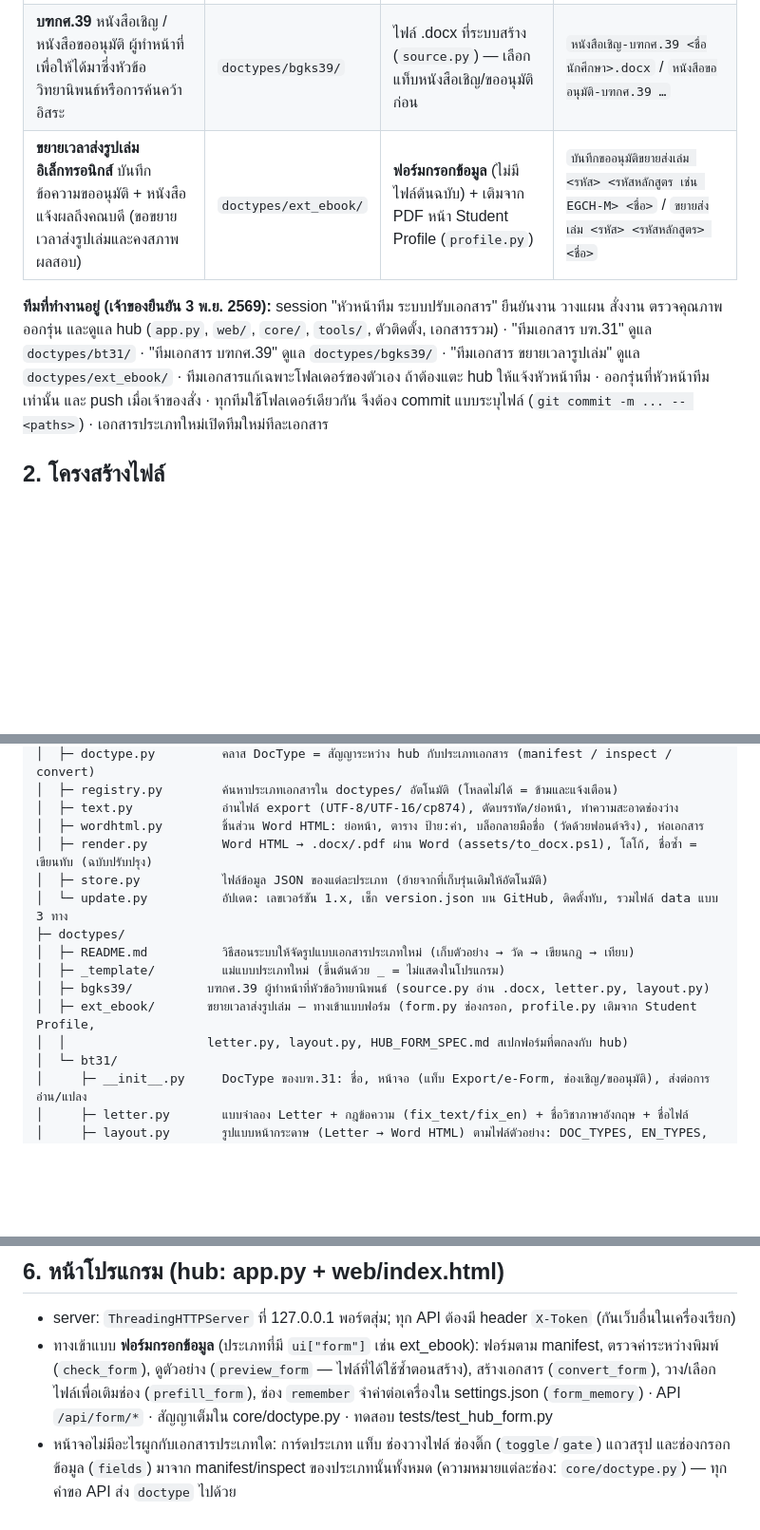
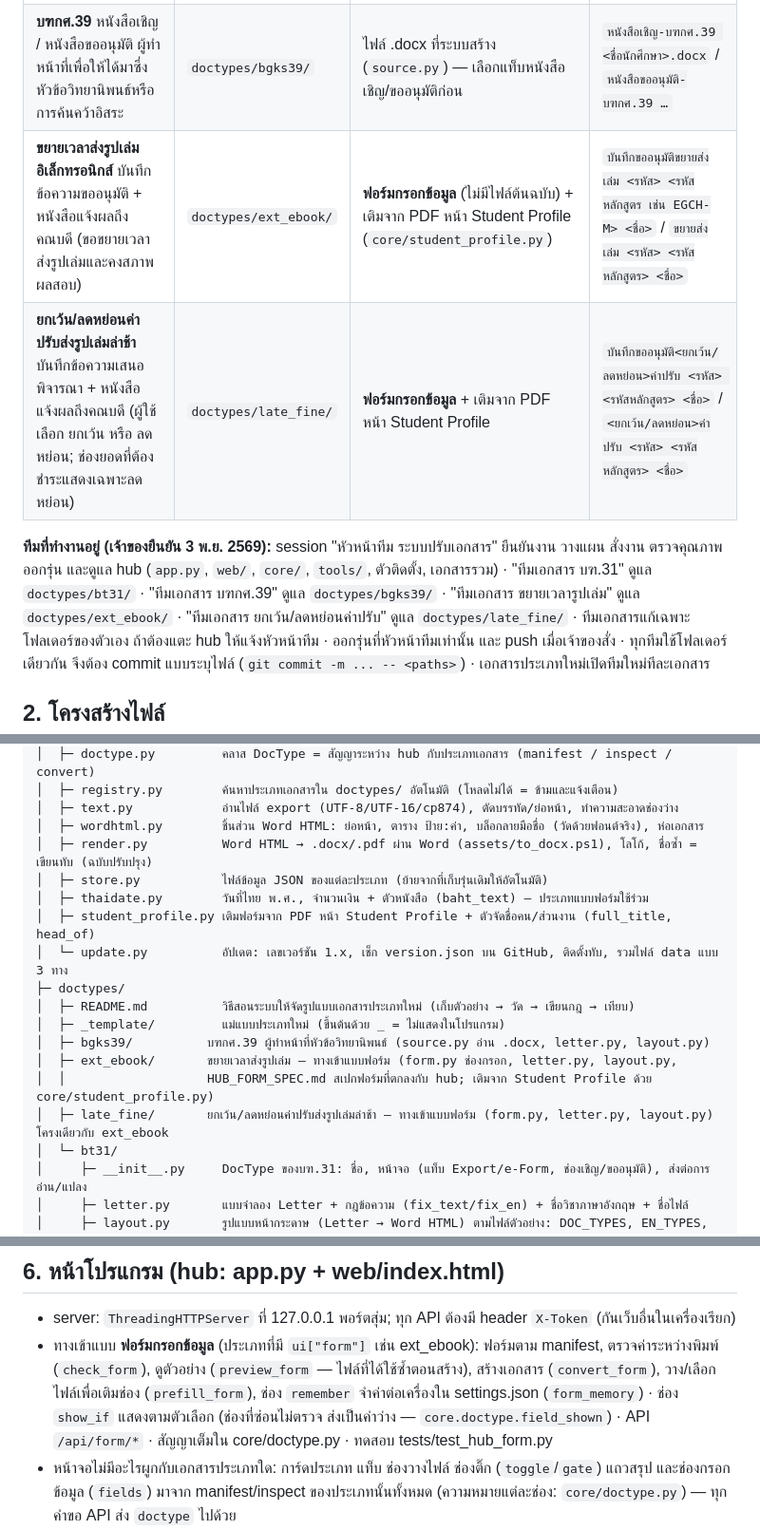
Before and after one commit to supawitmar/as-document, a Markdown page: HANDOFF.md, 3 parts joined by grey strips. Shown at 95% size. Rendered like a GitHub page; blank space fills up the shorter version.

Commit message:
HANDOFF: เอกสารยกเว้น/ลดหย่อนค่าปรับ (late_fine), ส่วนกลาง thaidate/student_profile, show_if, ทีมใหม่
Co-Authored-By: Claude Opus 5.5 <noreply@anthropic.com>

```diff
--- a/HANDOFF.md
+++ b/HANDOFF.md
@@ -16,10 +16,11 @@
 |---|---|---|---|
 | **บฑ.31 / GR.31** หนังสือเชิญอาจารย์พิเศษ + หนังสือขออนุมัติต่อผู้บังคับบัญชา (ไทย/อังกฤษ) | `doctypes/bt31/` | ไฟล์ `Export (xx).doc` (`export.py`) · PDF หน้า บฑ.31 e-Form (`eform.py`) | `หนังสือเชิญ บฑ.31 <รหัสวิชา เช่น EGIT 503> <ตำแหน่ง ชื่ออาจารย์>.docx` / `หนังสือขออนุมัติ …` (อังกฤษใช้ `GR.31`) |
 | **บฑกศ.39** หนังสือเชิญ / หนังสือขออนุมัติ ผู้ทำหน้าที่เพื่อให้ได้มาซึ่งหัวข้อวิทยานิพนธ์หรือการค้นคว้าอิสระ | `doctypes/bgks39/` | ไฟล์ .docx ที่ระบบสร้าง (`source.py`) — เลือกแท็บหนังสือเชิญ/ขออนุมัติก่อน | `หนังสือเชิญ-บฑกศ.39 <ชื่อนักศึกษา>.docx` / `หนังสือขออนุมัติ-บฑกศ.39 …` |
-| **ขยายเวลาส่งรูปเล่มอิเล็กทรอนิกส์** บันทึกข้อความขออนุมัติ + หนังสือแจ้งผลถึงคณบดี (ขอขยายเวลาส่งรูปเล่มและคงสภาพผลสอบ) | `doctypes/ext_ebook/` | **ฟอร์มกรอกข้อมูล** (ไม่มีไฟล์ต้นฉบับ) + เติมจาก PDF หน้า Student Profile (`profile.py`) | `บันทึกขออนุมัติขยายส่งเล่ม <รหัส> <รหัสหลักสูตร เช่น EGCH-M> <ชื่อ>` / `ขยายส่งเล่ม <รหัส> <รหัสหลักสูตร> <ชื่อ>` |
+| **ขยายเวลาส่งรูปเล่มอิเล็กทรอนิกส์** บันทึกข้อความขออนุมัติ + หนังสือแจ้งผลถึงคณบดี (ขอขยายเวลาส่งรูปเล่มและคงสภาพผลสอบ) | `doctypes/ext_ebook/` | **ฟอร์มกรอกข้อมูล** (ไม่มีไฟล์ต้นฉบับ) + เติมจาก PDF หน้า Student Profile (`core/student_profile.py`) | `บันทึกขออนุมัติขยายส่งเล่ม <รหัส> <รหัสหลักสูตร เช่น EGCH-M> <ชื่อ>` / `ขยายส่งเล่ม <รหัส> <รหัสหลักสูตร> <ชื่อ>` |
+| **ยกเว้น/ลดหย่อนค่าปรับส่งรูปเล่มล่าช้า** บันทึกข้อความเสนอพิจารณา + หนังสือแจ้งผลถึงคณบดี (ผู้ใช้เลือก ยกเว้น หรือ ลดหย่อน; ช่องยอดที่ต้องชำระแสดงเฉพาะลดหย่อน) | `doctypes/late_fine/` | **ฟอร์มกรอกข้อมูล** + เติมจาก PDF หน้า Student Profile | `บันทึกขออนุมัติ<ยกเว้น/ลดหย่อน>ค่าปรับ <รหัส> <รหัสหลักสูตร> <ชื่อ>` / `<ยกเว้น/ลดหย่อน>ค่าปรับ <รหัส> <รหัสหลักสูตร> <ชื่อ>` |
 
 **ทีมที่ทำงานอยู่ (เจ้าของยืนยัน 3 พ.ย. 2569):** session "หัวหน้าทีม ระบบปรับเอกสาร" ยืนยันงาน วางแผน สั่งงาน ตรวจคุณภาพ ออกรุ่น และดูแล hub (`app.py`, `web/`, `core/`, `tools/`, ตัวติดตั้ง, เอกสารรวม) ·
-"ทีมเอกสาร บฑ.31" ดูแล `doctypes/bt31/` · "ทีมเอกสาร บฑกศ.39" ดูแล `doctypes/bgks39/` · "ทีมเอกสาร ขยายเวลารูปเล่ม" ดูแล `doctypes/ext_ebook/` ·
+"ทีมเอกสาร บฑ.31" ดูแล `doctypes/bt31/` · "ทีมเอกสาร บฑกศ.39" ดูแล `doctypes/bgks39/` · "ทีมเอกสาร ขยายเวลารูปเล่ม" ดูแล `doctypes/ext_ebook/` · "ทีมเอกสาร ยกเว้น/ลดหย่อนค่าปรับ" ดูแล `doctypes/late_fine/` ·
 ทีมเอกสารแก้เฉพาะโฟลเดอร์ของตัวเอง ถ้าต้องแตะ hub ให้แจ้งหัวหน้าทีม · ออกรุ่นที่หัวหน้าทีมเท่านั้น และ push เมื่อเจ้าของสั่ง · ทุกทีมใช้โฟลเดอร์เดียวกัน จึงต้อง commit แบบระบุไฟล์ (`git commit -m ... -- <paths>`) · เอกสารประเภทใหม่เปิดทีมใหม่ทีละเอกสาร
 
 ## 2. โครงสร้างไฟล์
@@ -35,13 +36,16 @@
 │  ├─ wordhtml.py        ชิ้นส่วน Word HTML: ย่อหน้า, ตาราง ป้าย:ค่า, บล็อกลายมือชื่อ (วัดด้วยฟอนต์จริง), ห่อเอกสาร
 │  ├─ render.py          Word HTML → .docx/.pdf ผ่าน Word (assets/to_docx.ps1), โลโก้, ชื่อซ้ำ = เขียนทับ (ฉบับปรับปรุง)
 │  ├─ store.py           ไฟล์ข้อมูล JSON ของแต่ละประเภท (ย้ายจากที่เก็บรุ่นเดิมให้อัตโนมัติ)
+│  ├─ thaidate.py        วันที่ไทย พ.ศ., จำนวนเงิน + ตัวหนังสือ (baht_text) — ประเภทแบบฟอร์มใช้ร่วม
+│  ├─ student_profile.py เติมฟอร์มจาก PDF หน้า Student Profile + ตัวจัดชื่อคน/ส่วนงาน (full_title, head_of)
 │  └─ update.py          อัปเดต: เลขเวอร์ชัน 1.x, เช็ก version.json บน GitHub, ติดตั้งทับ, รวมไฟล์ data แบบ 3 ทาง
 ├─ doctypes/
 │  ├─ README.md          วิธีสอนระบบให้จัดรูปแบบเอกสารประเภทใหม่ (เก็บตัวอย่าง → วัด → เขียนกฎ → เทียบ)
 │  ├─ _template/         แม่แบบประเภทใหม่ (ขึ้นต้นด้วย _ = ไม่แสดงในโปรแกรม)
 │  ├─ bgks39/          บฑกศ.39 ผู้ทำหน้าที่หัวข้อวิทยานิพนธ์ (source.py อ่าน .docx, letter.py, layout.py)
-│  ├─ ext_ebook/       ขยายเวลาส่งรูปเล่ม — ทางเข้าแบบฟอร์ม (form.py ช่องกรอก, profile.py เติมจาก Student Profile,
-│  │                   letter.py, layout.py, HUB_FORM_SPEC.md สเปกฟอร์มที่ตกลงกับ hub)
+│  ├─ ext_ebook/       ขยายเวลาส่งรูปเล่ม — ทางเข้าแบบฟอร์ม (form.py ช่องกรอก, letter.py, layout.py,
+│  │                   HUB_FORM_SPEC.md สเปกฟอร์มที่ตกลงกับ hub; เติมจาก Student Profile ด้วย core/student_profile.py)
+│  ├─ late_fine/       ยกเว้น/ลดหย่อนค่าปรับส่งรูปเล่มล่าช้า — ทางเข้าแบบฟอร์ม (form.py, letter.py, layout.py) โครงเดียวกับ ext_ebook
 │  └─ bt31/
 │     ├─ __init__.py     DocType ของบฑ.31: ชื่อ, หน้าจอ (แท็บ Export/e-Form, ช่องเชิญ/ขออนุมัติ), ส่งต่อการอ่าน/แปลง
 │     ├─ letter.py       แบบจำลอง Letter + กฎข้อความ (fix_text/fix_en) + ชื่อวิชาภาษาอังกฤษ + ชื่อไฟล์
@@ -153,7 +157,7 @@ PDF บฑ.31 ──eform.read_pdf()──► dict ──build_letters_th/en()
 - server: `ThreadingHTTPServer` ที่ 127.0.0.1 พอร์ตสุ่ม; ทุก API ต้องมี header `X-Token` (กันเว็บอื่นในเครื่องเรียก)
 - ทางเข้าแบบ **ฟอร์มกรอกข้อมูล** (ประเภทที่มี `ui["form"]` เช่น ext_ebook): ฟอร์มตาม manifest, ตรวจค่าระหว่างพิมพ์ (`check_form`),
   ดูตัวอย่าง (`preview_form` — ไฟล์ที่ได้ใช้ซ้ำตอนสร้าง), สร้างเอกสาร (`convert_form`), วาง/เลือกไฟล์เพื่อเติมช่อง (`prefill_form`),
-  ช่อง `remember` จำค่าต่อเครื่องใน settings.json (`form_memory`) · API `/api/form/*` · สัญญาเต็มใน core/doctype.py · ทดสอบ tests/test_hub_form.py
+  ช่อง `remember` จำค่าต่อเครื่องใน settings.json (`form_memory`) · ช่อง `show_if` แสดงตามตัวเลือก (ช่องที่ซ่อนไม่ตรวจ ส่งเป็นค่าว่าง — `core.doctype.field_shown`) · API `/api/form/*` · สัญญาเต็มใน core/doctype.py · ทดสอบ tests/test_hub_form.py
 - หน้าจอไม่มีอะไรผูกกับเอกสารประเภทใด: การ์ดประเภท แท็บ ช่องวางไฟล์ ช่องติ๊ก (`toggle`/`gate`) แถวสรุป และช่องกรอกข้อมูล (`fields`)
   มาจาก manifest/inspect ของประเภทนั้นทั้งหมด (ความหมายแต่ละช่อง: `core/doctype.py`) — ทุกคำขอ API ส่ง `doctype` ไปด้วย
 - ไอคอนที่ประเภทเอกสารเลือกได้: ชุด `P` ใน index.html · สี: blue violet teal amber rose green
```
